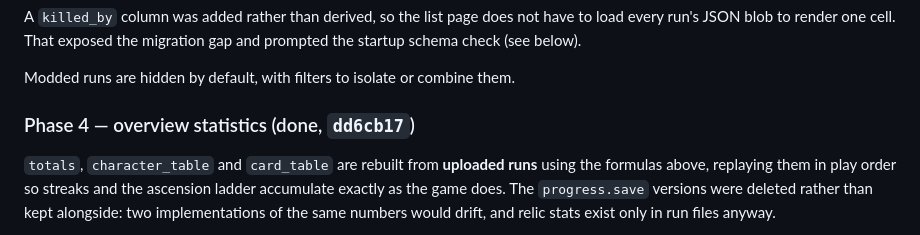
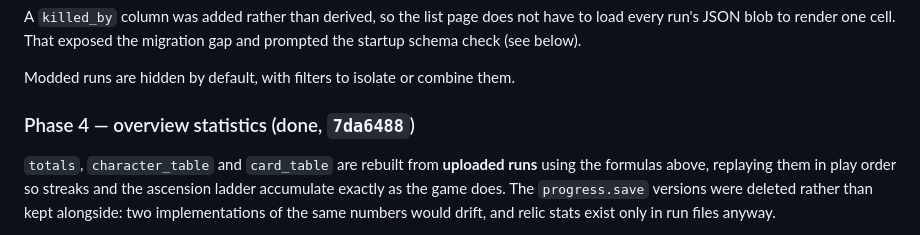
Before and after one commit to tim-alt-delete/sts2-run-data-dashboard, a Markdown page: docs/PLAN.md, the part around the change. Drawn GitHub-style.

Commit message:
docs: correct the phase 4 commit reference
The hash was written before the commit was amended, so it pointed at a
commit that never landed.

```diff
--- a/docs/PLAN.md
+++ b/docs/PLAN.md
@@ -248,7 +248,7 @@ migration gap and prompted the startup schema check (see below).
 
 Modded runs are hidden by default, with filters to isolate or combine them.
 
-### Phase 4 — overview statistics (done, `dd6cb17`)
+### Phase 4 — overview statistics (done, `7da6488`)
 
 `totals`, `character_table` and `card_table` are rebuilt from **uploaded runs**
 using the formulas above, replaying them in play order so streaks and the
```
